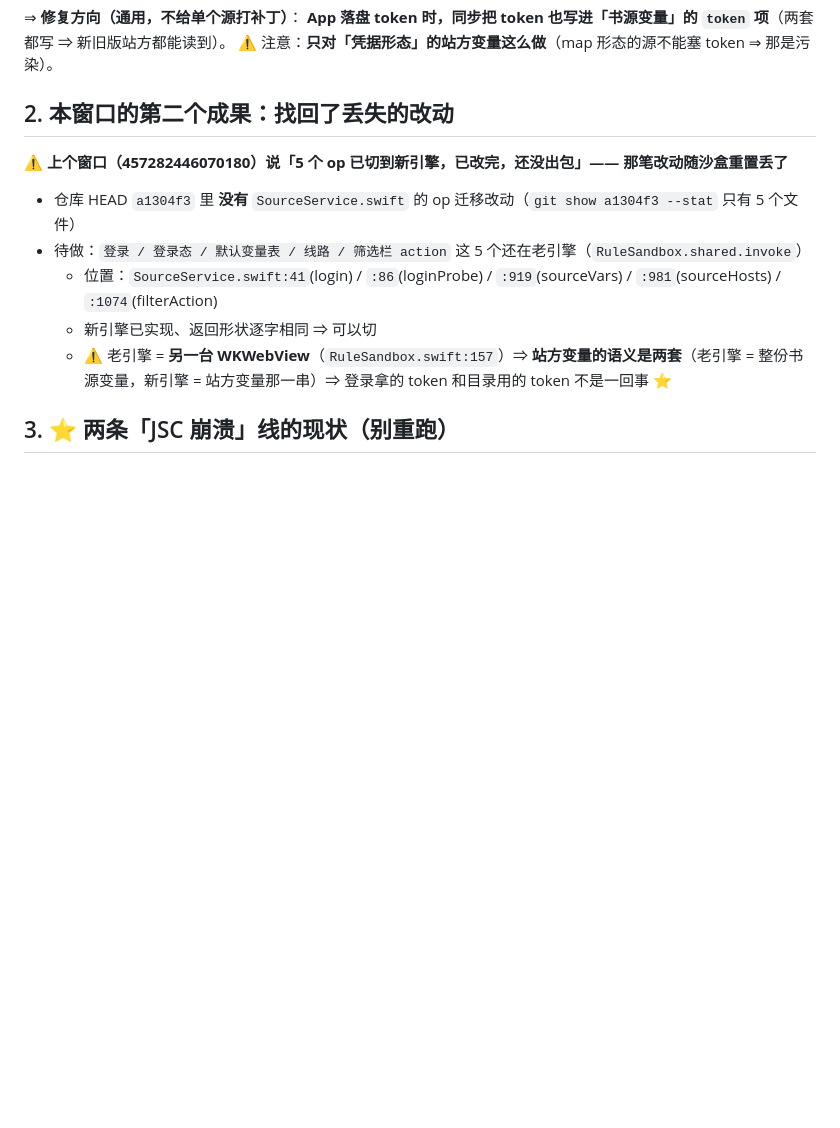
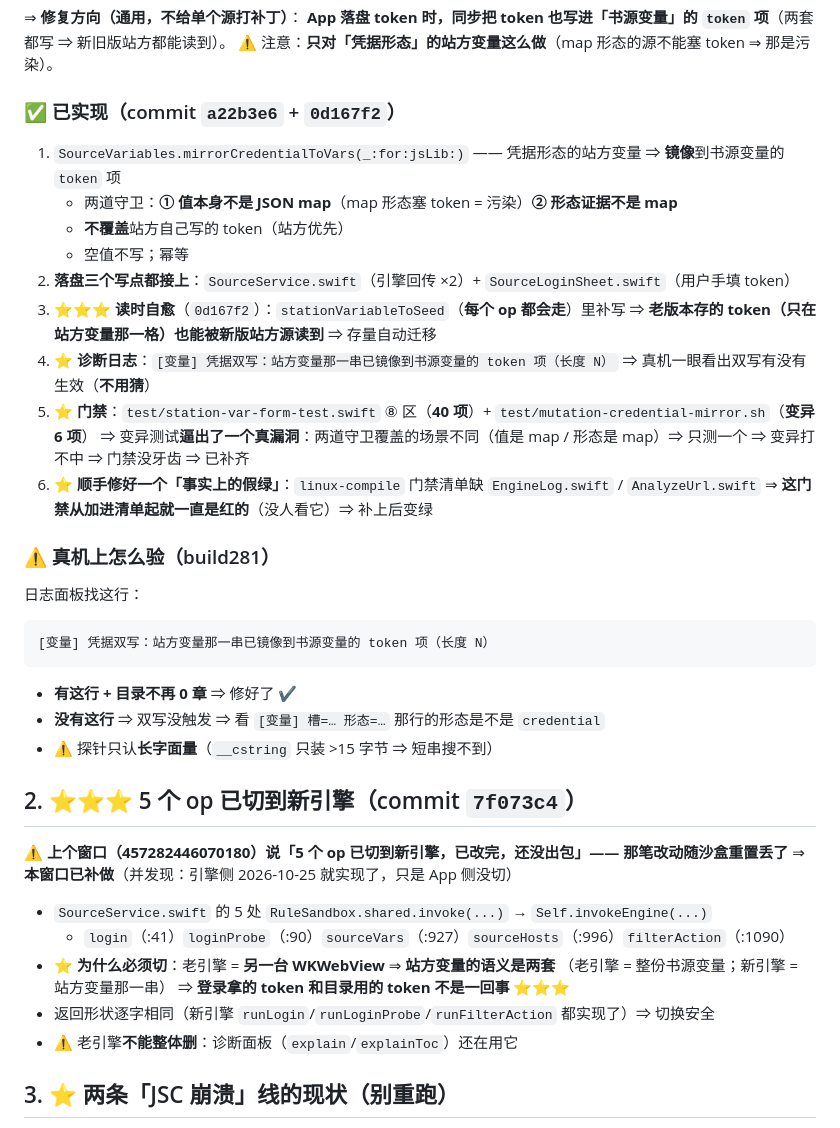
Before and after one commit to 806927125/qireaderlite, a Markdown page: 交接状态-2026-10-29.md, the part around the change. GitHub-like rendering; blank space fills up the shorter version.

Commit message:
docs(交接): 更新根因与修复状态（build281）

````diff
--- a/交接状态-2026-10-29.md
+++ b/交接状态-2026-10-29.md
@@ -60,14 +60,43 @@ B. source.get('token') 路线
 **App 落盘 token 时，同步把 token 也写进「书源变量」的 `token` 项**（两套都写 ⇒ 新旧版站方都能读到）。
 ⚠️ 注意：**只对「凭据形态」的站方变量这么做**（map 形态的源不能塞 token ⇒ 那是污染）。
 
-## 2. 本窗口的第二个成果：找回了丢失的改动
+### ✅ 已实现（commit `a22b3e6` + `0d167f2`）
+1. `SourceVariables.mirrorCredentialToVars(_:for:jsLib:)` —— 凭据形态的站方变量 ⇒ **镜像**到书源变量的 `token` 项
+   - 两道守卫：**① 值本身不是 JSON map**（map 形态塞 token = 污染）**② 形态证据不是 map**
+   - **不覆盖**站方自己写的 token（站方优先）
+   - 空值不写；幂等
+2. **落盘三个写点都接上**：`SourceService.swift`（引擎回传 ×2）+ `SourceLoginSheet.swift`（用户手填 token）
+3. ⭐⭐⭐ **读时自愈**（`0d167f2`）：`stationVariableToSeed`（**每个 op 都会走**）里补写
+   ⇒ **老版本存的 token（只在站方变量那一格）也能被新版站方源读到** ⇒ 存量自动迁移
+4. ⭐ **诊断日志**：`[变量] 凭据双写：站方变量那一串已镜像到书源变量的 token 项（长度 N）`
+   ⇒ 真机一眼看出双写有没有生效（**不用猜**）
+5. ⭐ **门禁**：`test/station-var-form-test.swift` ⑧ 区（**40 项**）+ `test/mutation-credential-mirror.sh`（**变异 6 项**）
+   ⇒ 变异测试**逼出了一个真漏洞**：两道守卫覆盖的场景不同（值是 map / 形态是 map）⇒ 只测一个 ⇒ 变异打不中 ⇒ 门禁没牙齿 ⇒ 已补齐
+6. ⭐ **顺手修好一个「事实上的假绿」**：`linux-compile` 门禁清单缺 `EngineLog.swift` / `AnalyzeUrl.swift`
+   ⇒ **这门禁从加进清单起就一直是红的**（没人看它）⇒ 补上后变绿
+
+### ⚠️ 真机上怎么验（build281）
+日志面板找这行：
+```
+[变量] 凭据双写：站方变量那一串已镜像到书源变量的 token 项（长度 N）
+```
+- **有这行 + 目录不再 0 章** ⇒ 修好了 ✔
+- **没有这行** ⇒ 双写没触发 ⇒ 看 `[变量] 槽=… 形态=…` 那行的形态是不是 `credential`
+- ⚠️ 探针只认**长字面量**（`__cstring` 只装 >15 字节 ⇒ 短串搜不到）
+
+
+## 2. ⭐⭐⭐ 5 个 op 已切到新引擎（commit `7f073c4`）
 
 ⚠️ **上个窗口（457282446070180）说「5 个 op 已切到新引擎，已改完，还没出包」—— 那笔改动随沙盒重置丢了**
-- 仓库 HEAD `a1304f3` 里 **没有** `SourceService.swift` 的 op 迁移改动（`git show a1304f3 --stat` 只有 5 个文件）
-- 待做：`登录 / 登录态 / 默认变量表 / 线路 / 筛选栏 action` 这 5 个还在老引擎（`RuleSandbox.shared.invoke`）
-  - 位置：`SourceService.swift:41`(login) / `:86`(loginProbe) / `:919`(sourceVars) / `:981`(sourceHosts) / `:1074`(filterAction)
-  - 新引擎已实现、返回形状逐字相同 ⇒ 可以切
-  - ⚠️ 老引擎 = **另一台 WKWebView**（`RuleSandbox.swift:157`）⇒ **站方变量的语义是两套**（老引擎 = 整份书源变量，新引擎 = 站方变量那一串）⇒ 登录拿的 token 和目录用的 token 不是一回事 ⭐
+⇒ **本窗口已补做**（并发现：引擎侧 2026-10-25 就实现了，只是 App 侧没切）
+- `SourceService.swift` 的 5 处 `RuleSandbox.shared.invoke(...)` → `Self.invokeEngine(...)`
+  - `login`（:41）`loginProbe`（:90）`sourceVars`（:927）`sourceHosts`（:996）`filterAction`（:1090）
+- ⭐ **为什么必须切**：老引擎 = **另一台 WKWebView** ⇒ **站方变量的语义是两套**
+  （老引擎 = 整份书源变量；新引擎 = 站方变量那一串）
+  ⇒ **登录拿的 token 和目录用的 token 不是一回事** ⭐⭐⭐
+- 返回形状逐字相同（新引擎 `runLogin`/`runLoginProbe`/`runFilterAction` 都实现了）⇒ 切换安全
+- ⚠️ 老引擎**不能整体删**：诊断面板（`explain`/`explainToc`）还在用它
+
 
 ## 3. ⭐ 两条「JSC 崩溃」线的现状（别重跑）
 
````
